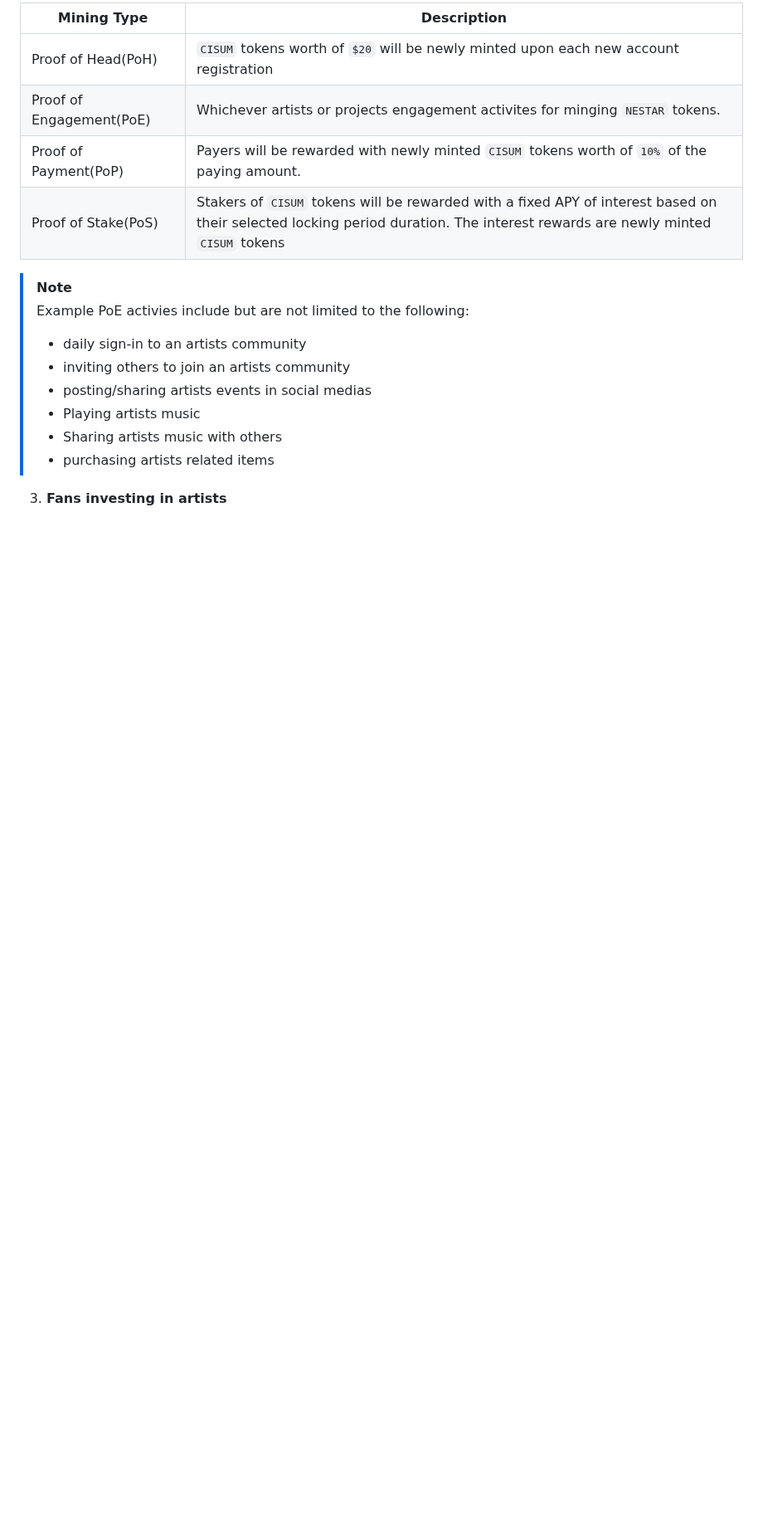
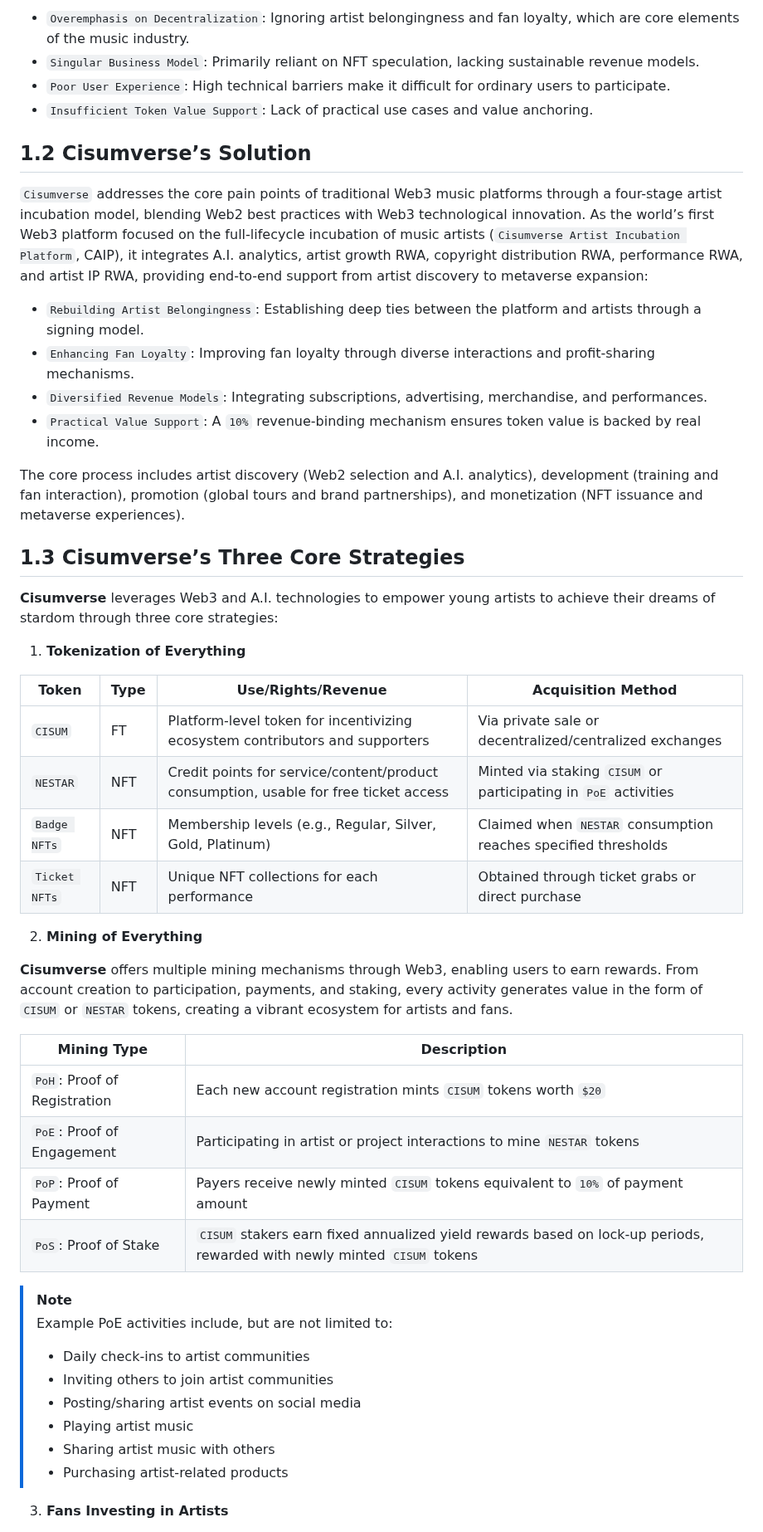
Before and after one commit to cisum-labs/sing.whitepaper, a Markdown page: cisum.whitepaper.md, the part around one of its changes. Shown at 83% size. GitHub-like rendering; blank space fills up the shorter version.

```diff
--- a/cisum.whitepaper.md
+++ b/cisum.whitepaper.md
@@ -48,19 +17,52 @@ As a pioneering platform, **Cisumverse** transforms emerging artists into global
 
-| Mining Type           | Description                                                    |
-|-----------------------|----------------------------------------------------------------|
-| Proof of Head(PoH)    | `CISUM` tokens worth of `$20` will be newly minted upon each new account registration |
-| Proof of Engagement(PoE) | Whichever artists or projects engagement activites for minging `NESTAR` tokens.         |
-| Proof of Payment(PoP) | Payers will be rewarded with newly minted `CISUM` tokens worth of `10%` of the paying amount. |
-| Proof of Stake(PoS)   | Stakers of `CISUM` tokens will be rewarded with a fixed APY of interest based on their selected locking period duration. The interest rewards are newly minted `CISUM` tokens |
+- `Overemphasis on Decentralization`: Ignoring artist belongingness and fan loyalty, which are core elements of the music industry.
+- `Singular Business Model`: Primarily reliant on NFT speculation, lacking sustainable revenue models.
+- `Poor User Experience`: High technical barriers make it difficult for ordinary users to participate.
+- `Insufficient Token Value Support`: Lack of practical use cases and value anchoring.
+
+## 1.2 Cisumverse’s Solution
+
+`Cisumverse` addresses the core pain points of traditional Web3 music platforms through a four-stage artist incubation model, blending Web2 best practices with Web3 technological innovation. As the world’s first Web3 platform focused on the full-lifecycle incubation of music artists (`Cisumverse Artist Incubation Platform`, CAIP), it integrates A.I. analytics, artist growth RWA, copyright distribution RWA, performance RWA, and artist IP RWA, providing end-to-end support from artist discovery to metaverse expansion:
+
+- `Rebuilding Artist Belongingness`: Establishing deep ties between the platform and artists through a signing model.
+- `Enhancing Fan Loyalty`: Improving fan loyalty through diverse interactions and profit-sharing mechanisms.
+- `Diversified Revenue Models`: Integrating subscriptions, advertising, merchandise, and performances.
+- `Practical Value Support`: A `10%` revenue-binding mechanism ensures token value is backed by real income.
+
+The core process includes artist discovery (Web2 selection and A.I. analytics), development (training and fan interaction), promotion (global tours and brand partnerships), and monetization (NFT issuance and metaverse experiences).
+
+## 1.3 Cisumverse’s Three Core Strategies
+
+**Cisumverse** leverages Web3 and A.I. technologies to empower young artists to achieve their dreams of stardom through three core strategies:
+
+1. **Tokenization of Everything**
+
+| Token         | Type | Use/Rights/Revenue                         | Acquisition Method                              |
+|---------------|------|--------------------------------------------|-----------------------------------------------|
+| `CISUM`       | FT   | Platform-level token for incentivizing ecosystem contributors and supporters | Via private sale or decentralized/centralized exchanges |
+| `NESTAR`      | NFT  | Credit points for service/content/product consumption, usable for free ticket access | Minted via staking `CISUM` or participating in `PoE` activities |
+| `Badge NFTs`  | NFT  | Membership levels (e.g., Regular, Silver, Gold, Platinum) | Claimed when `NESTAR` consumption reaches specified thresholds |
+| `Ticket NFTs` | NFT  | Unique NFT collections for each performance | Obtained through ticket grabs or direct purchase |
+
+2. **Mining of Everything**
+
+**Cisumverse** offers multiple mining mechanisms through Web3, enabling users to earn rewards. From account creation to participation, payments, and staking, every activity generates value in the form of `CISUM` or `NESTAR` tokens, creating a vibrant ecosystem for artists and fans.
+
+| Mining Type           | Description                                                                 |
+|-----------------------|-----------------------------------------------------------------------------|
+| `PoH`: Proof of Registration | Each new account registration mints `CISUM` tokens worth `$20`                |
+| `PoE`: Proof of Engagement   | Participating in artist or project interactions to mine `NESTAR` tokens       |
+| `PoP`: Proof of Payment      | Payers receive newly minted `CISUM` tokens equivalent to `10%` of payment amount |
+| `PoS`: Proof of Stake        | `CISUM` stakers earn fixed annualized yield rewards based on lock-up periods, rewarded with newly minted `CISUM` tokens |
 
 > [!NOTE]
-> Example PoE activies include but are not limited to the following:
->  - daily sign-in to an artists community
->  - inviting others to join an artists community
->  - posting/sharing artists events in social medias
->  - Playing artists music
->  - Sharing artists music with others
->  - purchasing artists related items
+> Example PoE activities include, but are not limited to:
+> - Daily check-ins to artist communities
+> - Inviting others to join artist communities
+> - Posting/sharing artist events on social media
+> - Playing artist music
+> - Sharing artist music with others
+> - Purchasing artist-related products
 
-3. **Fans investing in artists**
+3. **Fans Investing in Artists**
 
```
Also changed, not shown: other parts of cisum.whitepaper.md (+79 -101 lines).
